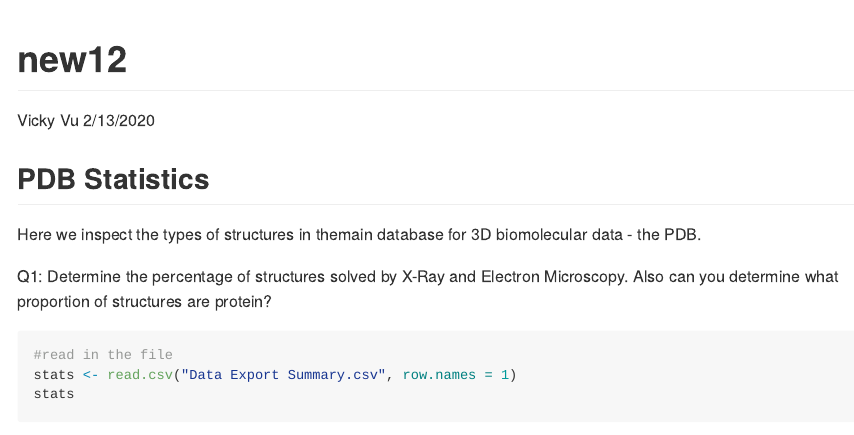
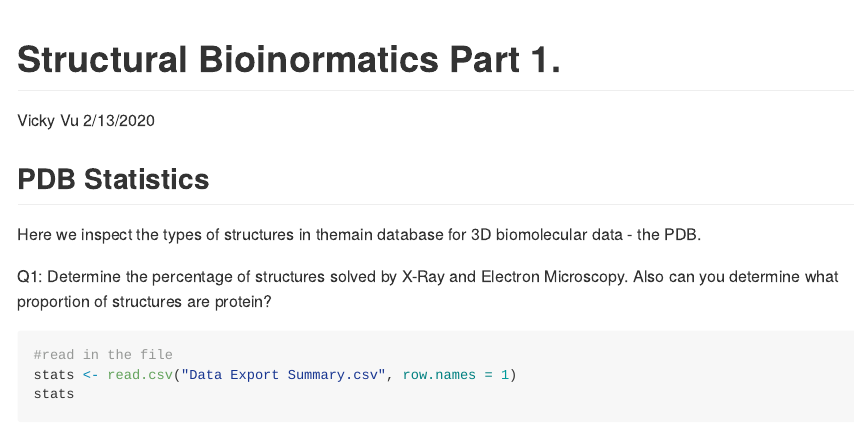
Before and after one commit to vuvicky141/BIMM143-PROJECTS, an R Markdown document (BIMM143_Class12/new12.Rmd): the page in a window 1100 px wide, from its top. The pictures show the output file BIMM143_Class12/new12.md that the author committed with the source, drawn offline in the style of GitHub.

Commit message:
adding changes

```diff
--- a/BIMM143_Class12/new12.Rmd
+++ b/BIMM143_Class12/new12.Rmd
@@ -1,5 +1,5 @@
 ---
-title: "new12"
+title: "Structural Bioinormatics Part 1."
 author: "Vicky Vu"
 date: "2/13/2020"
 output: github_document
```
Also changed, not shown: BIMM143_Class12/new12.md.
